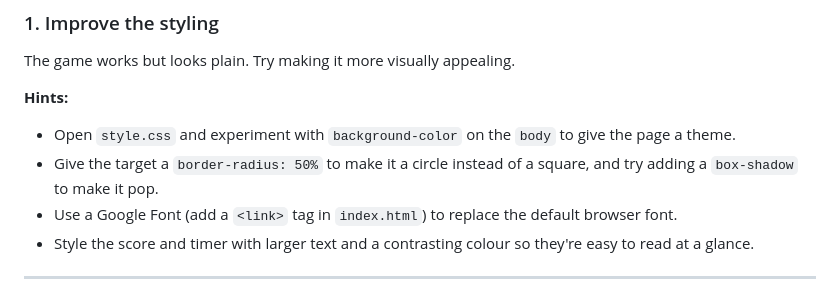
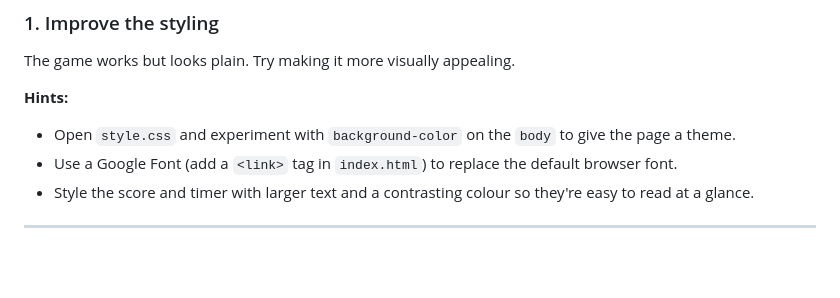
Before and after one commit to padams-msj/click-target, a Markdown page: README.md, the part around the change. Drawn GitHub-style; blank space fills up the shorter version.

```diff
--- a/README.md
+++ b/README.md
@@ -59,7 +59,6 @@ The game works but looks plain. Try making it more visually appealing.
 **Hints:**
 
 - Open `style.css` and experiment with `background-color` on the `body` to give the page a theme.
-- Give the target a `border-radius: 50%` to make it a circle instead of a square, and try adding a `box-shadow` to make it pop.
 - Use a Google Font (add a `<link>` tag in `index.html`) to replace the default browser font.
 - Style the score and timer with larger text and a contrasting colour so they're easy to read at a glance.
 
```
